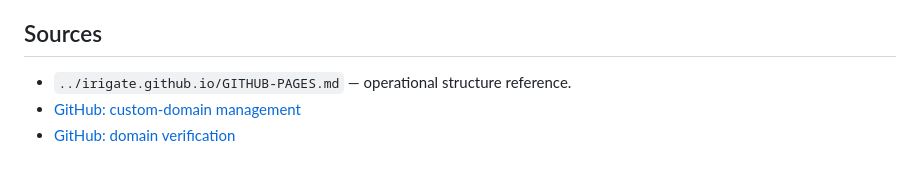
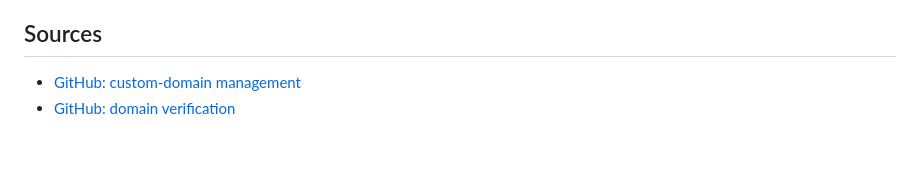
Before and after one commit to durchsieben/durchsieben.github.io, a Markdown page: GITHUB-PAGES.md, the part around the change. GitHub-like rendering.

Commit message:
docs: keep Pages runbook self-contained

```diff
--- a/GITHUB-PAGES.md
+++ b/GITHUB-PAGES.md
@@ -193,6 +193,5 @@ Confirm all of the following:
 
 ## Sources
 
-- `../irigate.github.io/GITHUB-PAGES.md` — operational structure reference.
 - [GitHub: custom-domain management](https://docs.github.com/en/pages/configuring-a-custom-domain-for-your-github-pages-site/managing-a-custom-domain-for-your-github-pages-site)
 - [GitHub: domain verification](https://docs.github.com/en/pages/configuring-a-custom-domain-for-your-github-pages-site/verifying-your-custom-domain-for-github-pages)
```
